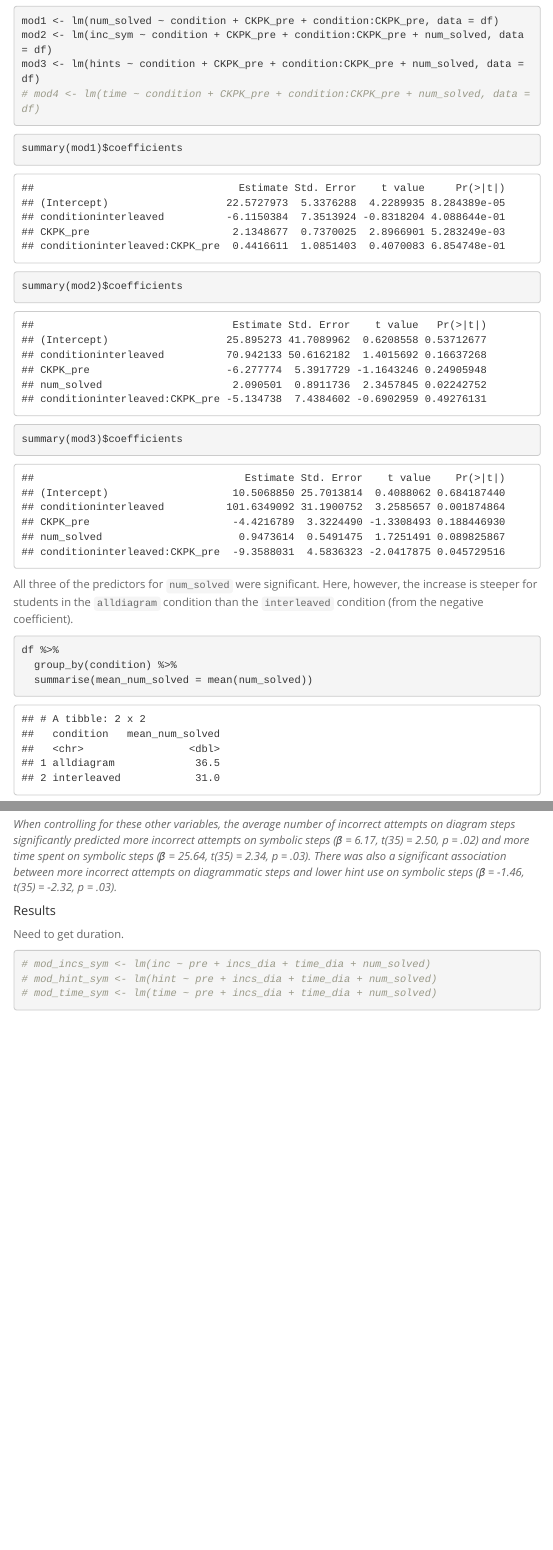
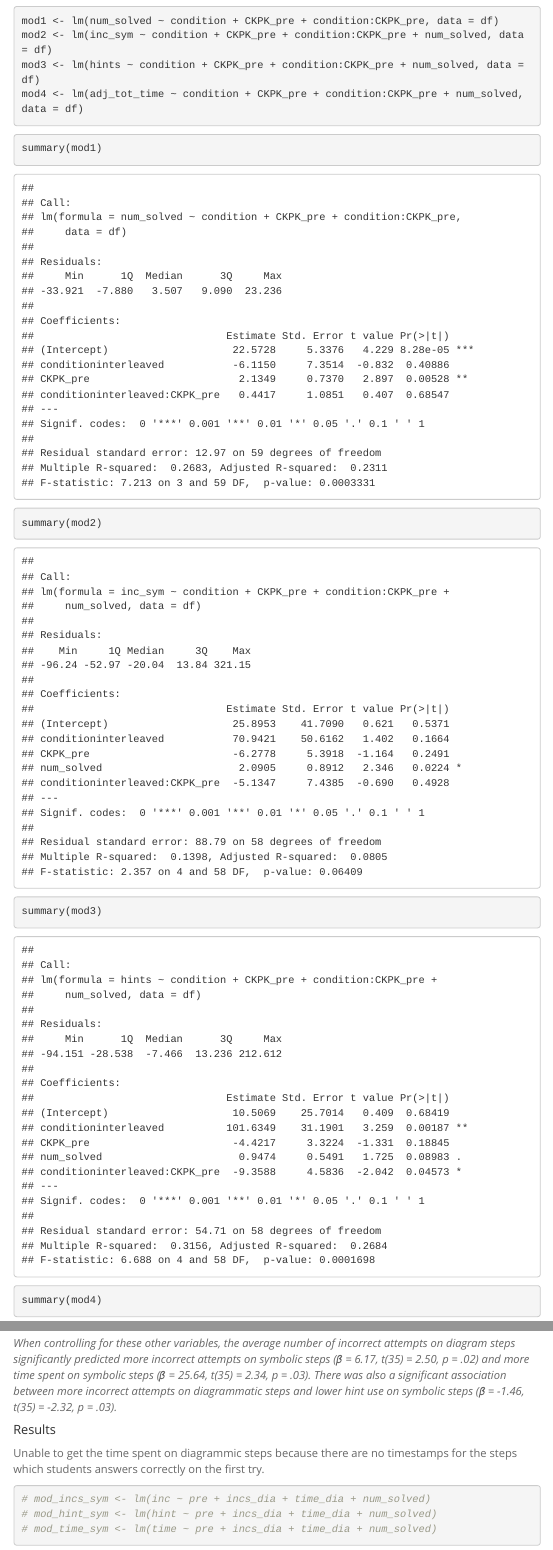
Before and after one commit to binz777/lynnette_summer_2021, an R Markdown document (analysis/01_replicate_previous/replicate_previous.Rmd): the page in a window 1100 px wide, from 2980 px down before the commit and from 3570 px down after it, so that both start at the same text, and a second part further down, joined at a grey line. The pictures show the output file analysis/01_replicate_previous/replicate_previous.html that the author committed with the source, opened offline; menus at the side of the page are left out.

Commit message:
added analysis with time, changed summary output from coefficients only to full summary

````diff
--- a/analysis/01_replicate_previous/replicate_previous.Rmd
+++ b/analysis/01_replicate_previous/replicate_previous.Rmd
@@ -95,13 +95,14 @@ Here, `condition` and `condition:CKPK_pre` are not significant predictors of the
 mod1 <- lm(num_solved ~ condition + CKPK_pre + condition:CKPK_pre, data = df)
 mod2 <- lm(inc_sym ~ condition + CKPK_pre + condition:CKPK_pre + num_solved, data = df)
 mod3 <- lm(hints ~ condition + CKPK_pre + condition:CKPK_pre + num_solved, data = df)
-# mod4 <- lm(time ~ condition + CKPK_pre + condition:CKPK_pre + num_solved, data = df)
+mod4 <- lm(adj_tot_time ~ condition + CKPK_pre + condition:CKPK_pre + num_solved, data = df)
 ```
 
 ```{r}
-summary(mod1)$coefficients
-summary(mod2)$coefficients
-summary(mod3)$coefficients
+summary(mod1)
+summary(mod2)
+summary(mod3)
+summary(mod4)
 ```
 
 All three of the predictors for `num_solved` were significant. Here, however, the increase is steeper for students in the `alldiagram` condition than the `interleaved` condition (from the negative coefficient).
@@ -125,7 +126,7 @@ df %>%
 
 ##### Results
 
-Need to get duration.
+Unable to get the time spent on diagrammic steps because there are no timestamps for the steps which students answers correctly on the first try.
 
 ```{r}
 # mod_incs_sym <- lm(inc ~ pre + incs_dia + time_dia + num_solved)
````
Also changed, not shown: analysis/01_replicate_previous/replicate_previous.html, analysis/01_replicate_previous/replicate_previous.Rmd (4 more changed lines).
